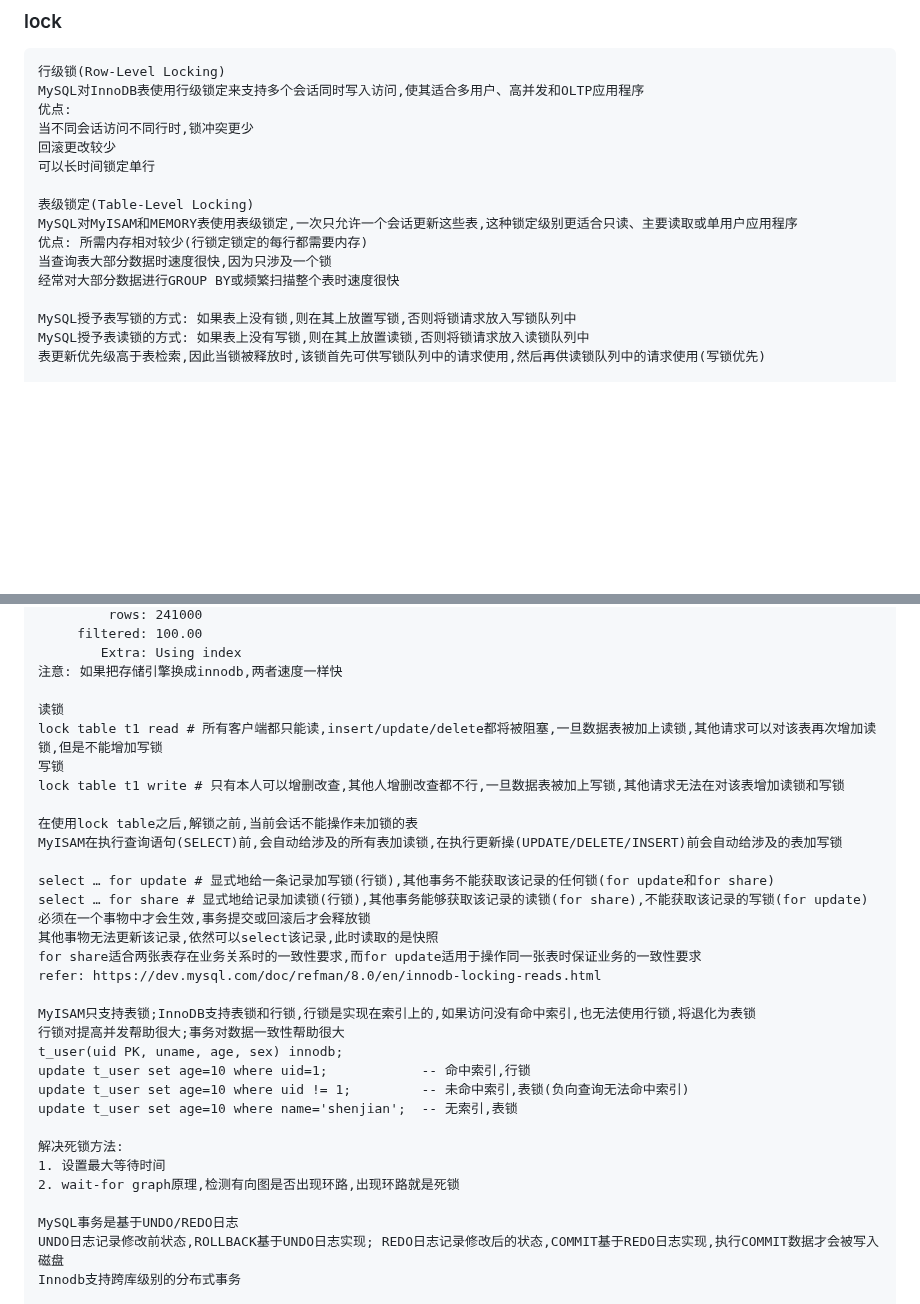
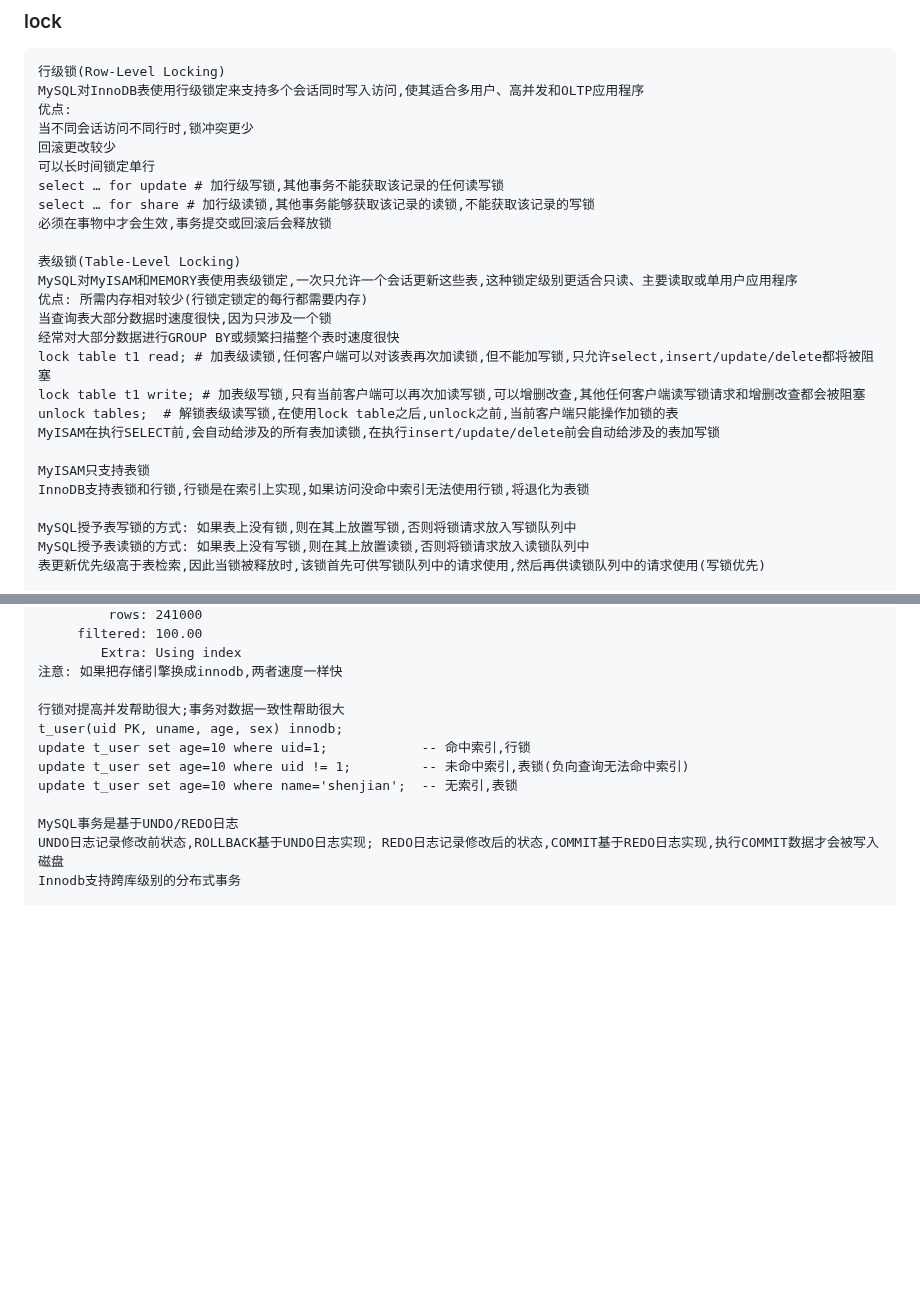
Before and after one commit to forthcoming/essay, a Markdown page: db/mysql.md, 2 parts joined by grey strips. Drawn GitHub-style; blank space fills up the shorter version.

```diff
--- a/db/mysql.md
+++ b/db/mysql.md
@@ -307,12 +307,22 @@ MySQL对InnoDB表使用行级锁定来支持多个会话同时写入访问,使
 当不同会话访问不同行时,锁冲突更少
 回滚更改较少
 可以长时间锁定单行
+select … for update # 加行级写锁,其他事务不能获取该记录的任何读写锁
+select … for share # 加行级读锁,其他事务能够获取该记录的读锁,不能获取该记录的写锁
+必须在事物中才会生效,事务提交或回滚后会释放锁
 
-表级锁定(Table-Level Locking)
+表级锁(Table-Level Locking)
 MySQL对MyISAM和MEMORY表使用表级锁定,一次只允许一个会话更新这些表,这种锁定级别更适合只读、主要读取或单用户应用程序
 优点: 所需内存相对较少(行锁定锁定的每行都需要内存)
 当查询表大部分数据时速度很快,因为只涉及一个锁
 经常对大部分数据进行GROUP BY或频繁扫描整个表时速度很快
+lock table t1 read; # 加表级读锁,任何客户端可以对该表再次加读锁,但不能加写锁,只允许select,insert/update/delete都将被阻塞
+lock table t1 write; # 加表级写锁,只有当前客户端可以再次加读写锁,可以增删改查,其他任何客户端读写锁请求和增删改查都会被阻塞
+unlock tables;  # 解锁表级读写锁,在使用lock table之后,unlock之前,当前客户端只能操作加锁的表
+MyISAM在执行SELECT前,会自动给涉及的所有表加读锁,在执行insert/update/delete前会自动给涉及的表加写锁
+
+MyISAM只支持表锁
+InnoDB支持表锁和行锁,行锁是在索引上实现,如果访问没命中索引无法使用行锁,将退化为表锁
 
 MySQL授予表写锁的方式: 如果表上没有锁,则在其上放置写锁,否则将锁请求放入写锁队列中
 MySQL授予表读锁的方式: 如果表上没有写锁,则在其上放置读锁,否则将锁请求放入读锁队列中
@@ -740,31 +750,11 @@ possible_keys: NULL
         Extra: Using index
 注意: 如果把存储引擎换成innodb,两者速度一样快
 
-读锁
-lock table t1 read # 所有客户端都只能读,insert/update/delete都将被阻塞,一旦数据表被加上读锁,其他请求可以对该表再次增加读锁,但是不能增加写锁
-写锁
-lock table t1 write # 只有本人可以增删改查,其他人增删改查都不行,一旦数据表被加上写锁,其他请求无法在对该表增加读锁和写锁
-
-在使用lock table之后,解锁之前,当前会话不能操作未加锁的表
-MyISAM在执行查询语句(SELECT)前,会自动给涉及的所有表加读锁,在执行更新操(UPDATE/DELETE/INSERT)前会自动给涉及的表加写锁
-
-select … for update # 显式地给一条记录加写锁(行锁),其他事务不能获取该记录的任何锁(for update和for share)
-select … for share # 显式地给记录加读锁(行锁),其他事务能够获取该记录的读锁(for share),不能获取该记录的写锁(for update)
-必须在一个事物中才会生效,事务提交或回滚后才会释放锁
-其他事物无法更新该记录,依然可以select该记录,此时读取的是快照
-for share适合两张表存在业务关系时的一致性要求,而for update适用于操作同一张表时保证业务的一致性要求
-refer: https://dev.mysql.com/doc/refman/8.0/en/innodb-locking-reads.html
-
-MyISAM只支持表锁;InnoDB支持表锁和行锁,行锁是实现在索引上的,如果访问没有命中索引,也无法使用行锁,将退化为表锁
 行锁对提高并发帮助很大;事务对数据一致性帮助很大
 t_user(uid PK, uname, age, sex) innodb;
 update t_user set age=10 where uid=1;            -- 命中索引,行锁
 update t_user set age=10 where uid != 1;         -- 未命中索引,表锁(负向查询无法命中索引)
 update t_user set age=10 where name='shenjian';  -- 无索引,表锁
-
-解决死锁方法:
-1. 设置最大等待时间
-2. wait-for graph原理,检测有向图是否出现环路,出现环路就是死锁
 
 MySQL事务是基于UNDO/REDO日志
 UNDO日志记录修改前状态,ROLLBACK基于UNDO日志实现; REDO日志记录修改后的状态,COMMIT基于REDO日志实现,执行COMMIT数据才会被写入磁盘
```
